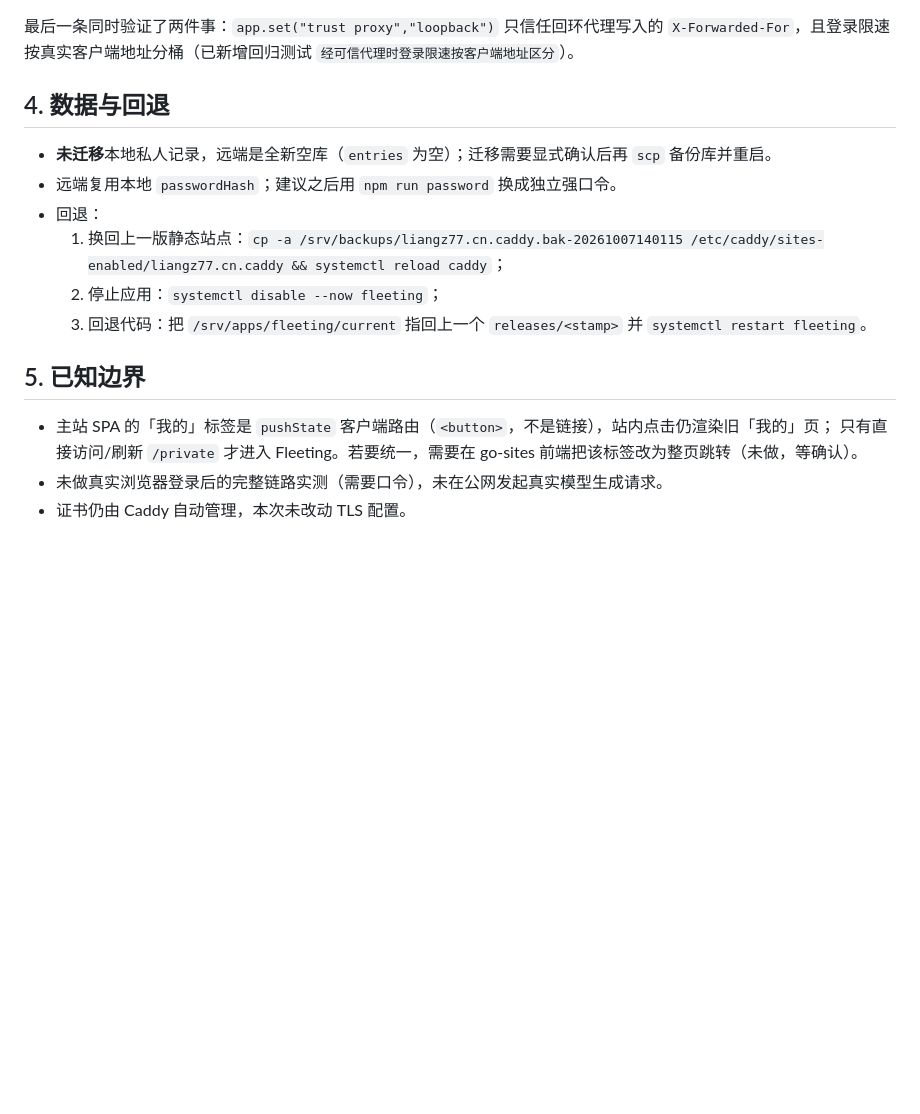
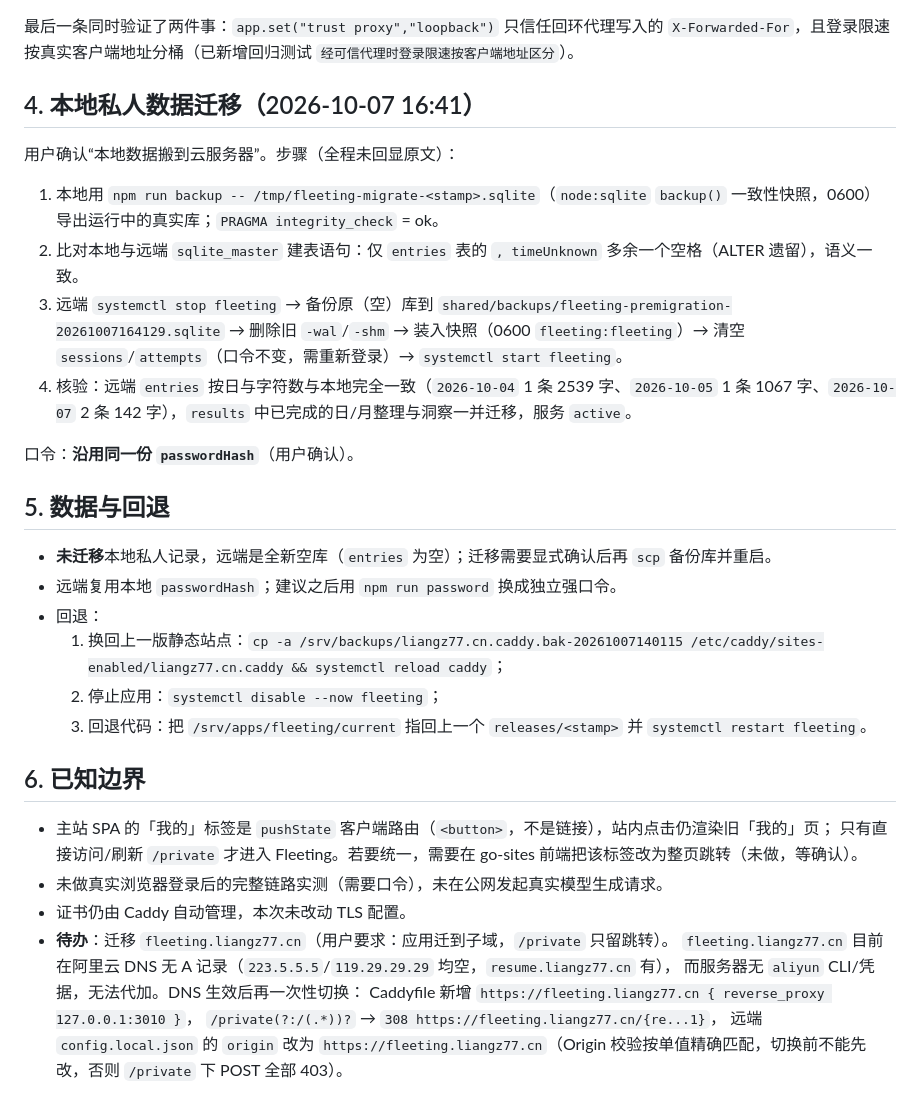
Before and after one commit to liangzh77/Fleeting, a Markdown page: docs/validation-2026-10-07-deploy-private.md, the part around the change. Rendered like a GitHub page; blank space fills up the shorter version.

Commit message:
docs: 记录本地私有数据迁移到 /srv/apps/fleeting（一致性快照、校验、备份与回退），并登记子域切换待办

```diff
--- a/docs/validation-2026-10-07-deploy-private.md
+++ b/docs/validation-2026-10-07-deploy-private.md
@@ -75,7 +75,18 @@ Fleeting 全部使用根绝对路径（`/api`、`/style.css`、`/app.js`、`/fav
 `X-Forwarded-For`，且登录限速按真实客户端地址分桶（已新增回归测试
 `经可信代理时登录限速按客户端地址区分`）。
 
-## 4. 数据与回退
+## 4. 本地私人数据迁移（2026-10-07 16:41）
+
+用户确认“本地数据搬到云服务器”。步骤（全程未回显原文）：
+
+1. 本地用 `npm run backup -- /tmp/fleeting-migrate-<stamp>.sqlite`（`node:sqlite` `backup()` 一致性快照，0600）导出运行中的真实库；`PRAGMA integrity_check` = ok。
+2. 比对本地与远端 `sqlite_master` 建表语句：仅 `entries` 表的 `, timeUnknown` 多余一个空格（ALTER 遗留），语义一致。
+3. 远端 `systemctl stop fleeting` → 备份原（空）库到 `shared/backups/fleeting-premigration-20261007164129.sqlite` → 删除旧 `-wal`/`-shm` → 装入快照（0600 `fleeting:fleeting`）→ 清空 `sessions`/`attempts`（口令不变，需重新登录）→ `systemctl start fleeting`。
+4. 核验：远端 `entries` 按日与字符数与本地完全一致（`2026-10-04` 1 条 2539 字、`2026-10-05` 1 条 1067 字、`2026-10-07` 2 条 142 字），`results` 中已完成的日/月整理与洞察一并迁移，服务 `active`。
+
+口令：**沿用同一份 `passwordHash`**（用户确认）。
+
+## 5. 数据与回退
 
 - **未迁移**本地私人记录，远端是全新空库（`entries` 为空）；迁移需要显式确认后再 `scp` 备份库并重启。
 - 远端复用本地 `passwordHash`；建议之后用 `npm run password` 换成独立强口令。
@@ -84,9 +95,15 @@ Fleeting 全部使用根绝对路径（`/api`、`/style.css`、`/app.js`、`/fav
   2. 停止应用：`systemctl disable --now fleeting`；
   3. 回退代码：把 `/srv/apps/fleeting/current` 指回上一个 `releases/<stamp>` 并 `systemctl restart fleeting`。
 
-## 5. 已知边界
+## 6. 已知边界
 
 - 主站 SPA 的「我的」标签是 `pushState` 客户端路由（`<button>`，不是链接），站内点击仍渲染旧「我的」页；
   只有直接访问/刷新 `/private` 才进入 Fleeting。若要统一，需要在 go-sites 前端把该标签改为整页跳转（未做，等确认）。
 - 未做真实浏览器登录后的完整链路实测（需要口令），未在公网发起真实模型生成请求。
 - 证书仍由 Caddy 自动管理，本次未改动 TLS 配置。
+- **待办**：迁移 `fleeting.liangz77.cn`（用户要求：应用迁到子域，`/private` 只留跳转）。
+  `fleeting.liangz77.cn` 目前在阿里云 DNS 无 A 记录（`223.5.5.5`/`119.29.29.29` 均空，`resume.liangz77.cn` 有），
+  而服务器无 `aliyun` CLI/凭据，无法代加。DNS 生效后再一次性切换：
+  Caddyfile 新增 `https://fleeting.liangz77.cn { reverse_proxy 127.0.0.1:3010 }`，
+  `/private(?:/(.*))?` → `308 https://fleeting.liangz77.cn/{re...1}`，
+  远端 `config.local.json` 的 `origin` 改为 `https://fleeting.liangz77.cn`（Origin 校验按单值精确匹配，切换前不能先改，否则 `/private` 下 POST 全部 403）。
```
